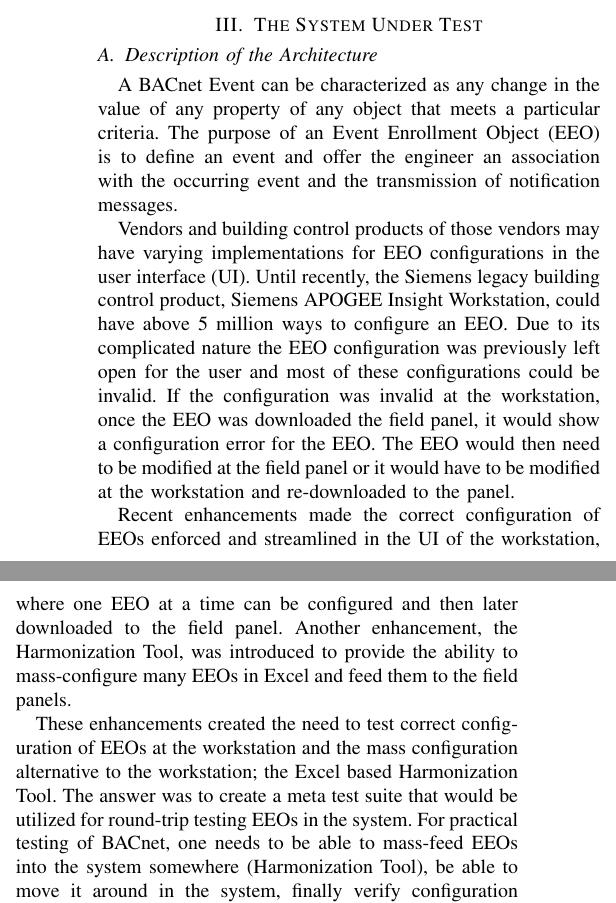
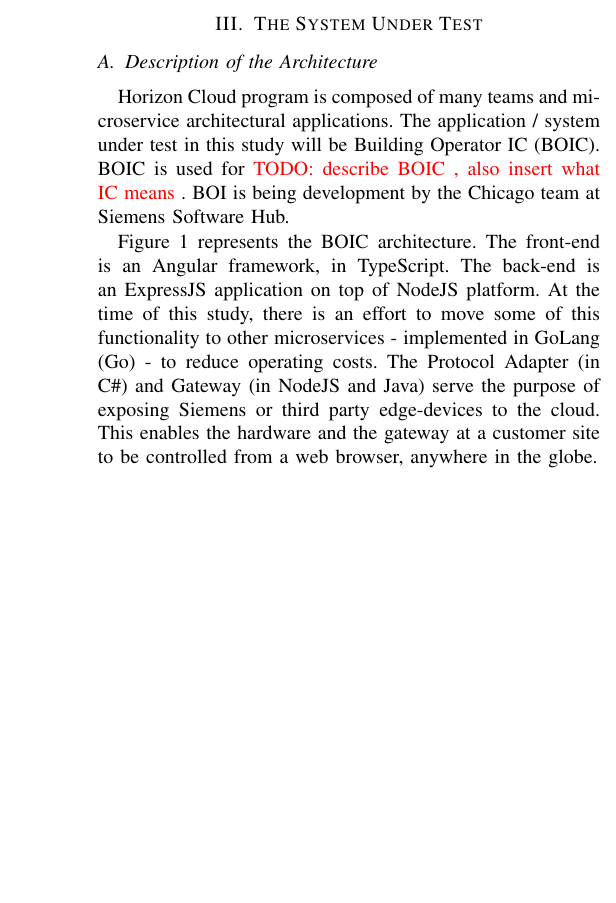
Before and after one commit to muratkeremozcan/latex2018, a LaTeX paper (cloud.tex): two parts of the columns of page 2 of 4 before the commit and part of one column of page 2 of 4 after it, the two joined at a grey line, cut so that both start at the same text, the shorter picture padded with empty space. Compiled offline with pdfLaTeX.

Commit message:
description of the architecture

```diff
--- a/cloud.tex
+++ b/cloud.tex
@@ -453,24 +453,14 @@
 
 	\subsection{Description of the Architecture}
 
-	A BACnet Event can be characterized as any change in the value of any property of any object
-that meets a particular criteria. The purpose of an Event Enrollment Object (EEO) is to define an
-event and offer the engineer an association with the occurring event and the transmission of notification messages.
+	Horizon Cloud program is composed of many teams and microservice architectural applications.
+	The application / system under test in this study will be Building Operator IC (BOIC).
+	BOIC is used for \todo {describe BOIC , also insert what IC means} . BOI is being development by the Chicago team at Siemens Software Hub.
 
-Vendors and building control products of those vendors may have varying implementations
-for EEO configurations in the user interface (UI).
-Until recently, the Siemens legacy building control product,
-Siemens APOGEE Insight Workstation, could have above 5 million ways to configure an EEO.
-Due to its complicated nature
-the EEO configuration was previously left open for the user and most of these configurations could be invalid.
-If the configuration was invalid at the workstation, once the EEO was downloaded the field panel, it would show a configuration error for the EEO. The EEO would then need to be modified at the field panel or it would have to be
-modified at the workstation and re-downloaded to the panel.
+	Figure~\ref{fig:BOIC architecture} represents the BOIC architecture.
+	The front-end is an Angular framework, in TypeScript.
+	The back-end is an ExpressJS application on top of NodeJS platform.
+	At the time of this study, there is an effort to move some of this functionality to other microservices - implemented in GoLang (Go) - to reduce operating costs.
+	The Protocol Adapter (in C\#) and Gateway (in NodeJS and Java) serve the purpose of exposing Siemens or third party edge-devices to the cloud.
+	This enables the hardware and the gateway at a customer site to be controlled from a web browser, anywhere in the globe.
 
-	Recent enhancements made the correct configuration of EEOs enforced and streamlined in the UI of the workstation, where one EEO at a time can be configured and then later downloaded to the field panel.
-Another enhancement, the Harmonization Tool, was introduced to provide the ability to mass-configure many
-EEOs in Excel and feed them to the field panels.
-
-	These enhancements created the need to test correct configuration of EEOs at the workstation and the mass configuration alternative to the workstation; the Excel based Harmonization Tool.
-The answer was to create a meta test suite that would be utilized for round-trip testing EEOs in the system.
-For practical testing of BACnet, one needs to be able to mass-feed EEOs into the system somewhere (Harmonization Tool),
-be able to move it around in the system, finally verify configuration authenticity at the panels and the workstation.
@@ -504,15 +475,5 @@
-	to control parameter group sequences as mentioned in section II B item 3.
-	The parameters relevant to the sequence are allowed to have values,
-	while the parameters in other sequences are disabled by assigning
-	a N/A value as mentioned in section II B item 1.
-	The parameter SetPointOrFeedbackPropProperty
-	which had 208 possible values was reduced utilizing ideas from section II B item 2.
-	Value partitions that had similar uses, for example ASHRAEproperty223 to ASHRAEproperty334, were treated as a single partition and the boundaries were utilized.
-	Value partitions that were variations of a common logic were also grouped together and single values were chosen to represent those partitions.
-	These represented cases that were equivalent to each other with respect to the testing scenario \cite{segall2012common}.
-	At a final step of refinement, it was ensured to cover the values users most commonly utilize.
-  These represented the corner cases that need to be captured by the model and tested explicitly \cite{segall2012common}.
-	The effort reduced the possible values of this parameter from 207 to 37.
+
+
 
 % Ludwig: If these have been addressed, we can remove them.
 %\todo{How did you reduce the number of values of these 2 Parameters !?! This is crucial!
```
Also changed, not shown: architecture.pdf (added), cloud.bbl, cloud.pdf, cloud.tex (31 more changed lines), 6 other files.
